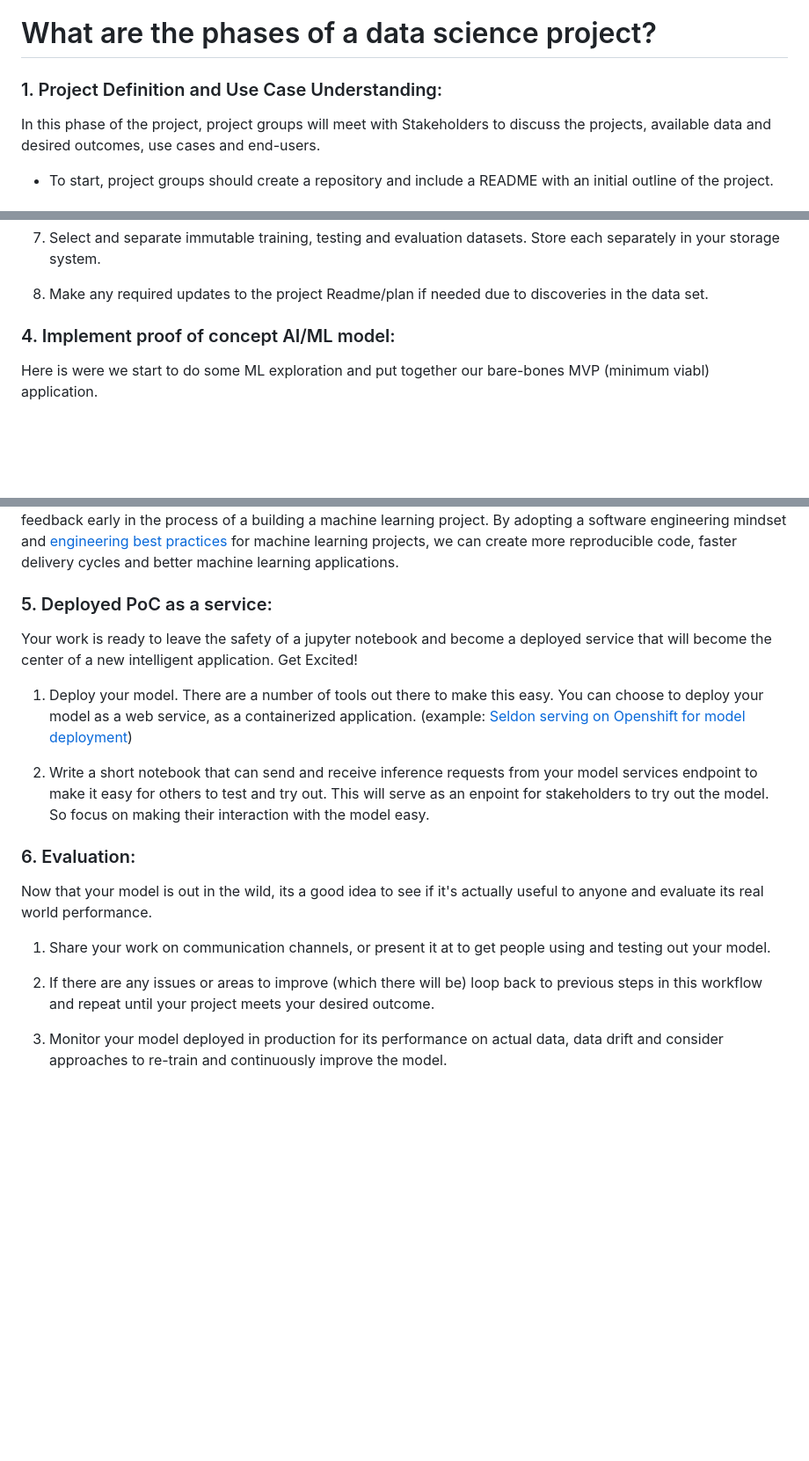
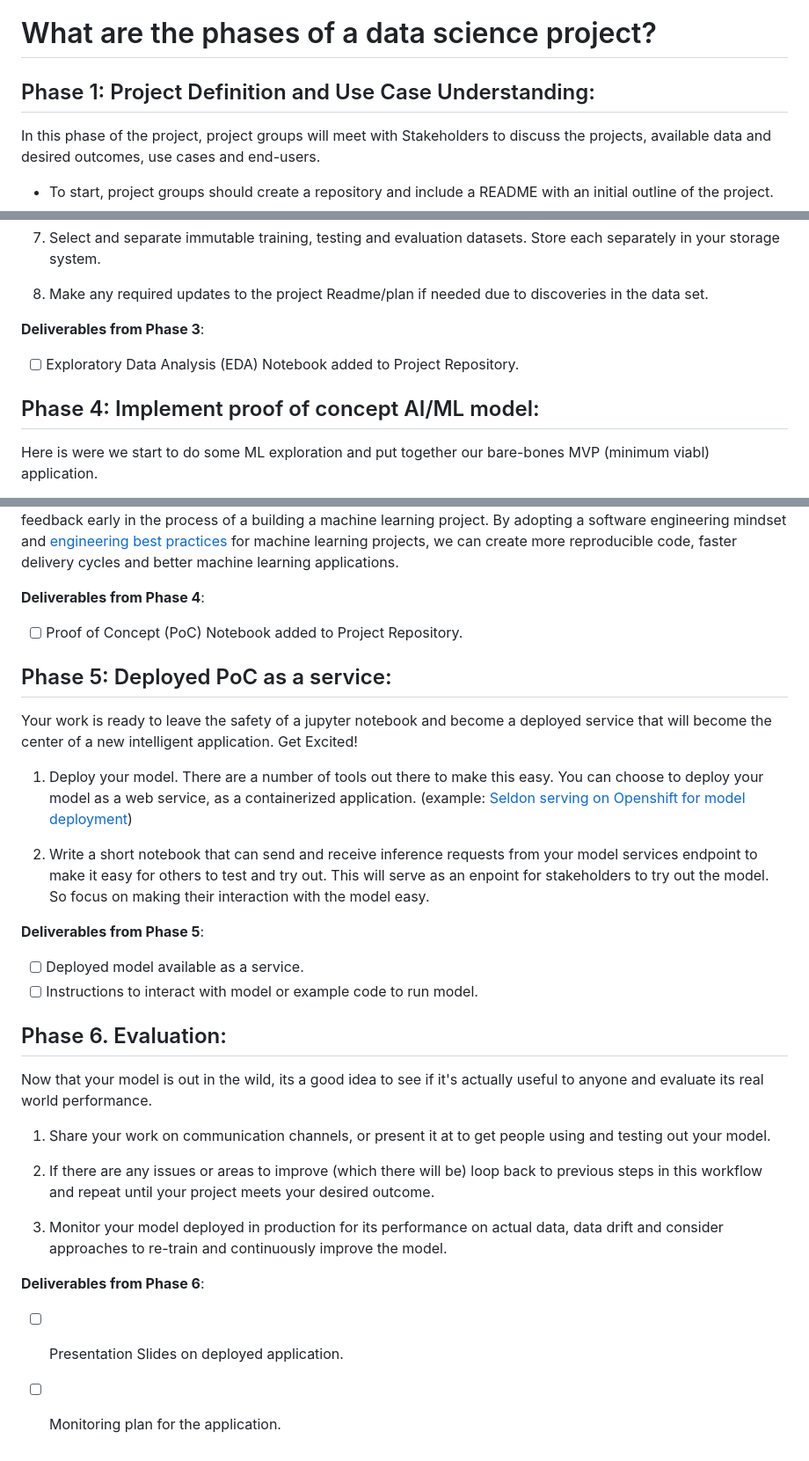
Before and after one commit to BU-Spark/ml-549-course, a Markdown page: project-structure/project-structure.md, 3 parts joined by grey strips. Shown: that part at 88% size. GitHub-like rendering; blank space fills up the shorter version.

```diff
--- a/project-structure/project-structure.md
+++ b/project-structure/project-structure.md
@@ -24,7 +28,7 @@ The approach to overcoming this issue can simply be to focus on the fewest numbe
 
 # What are the phases of a data science project?
 
-### 1. Project Definition and Use Case Understanding:
+## Phase 1: Project Definition and Use Case Understanding:
 
 In this phase of the project, project groups will meet with Stakeholders to discuss the projects, available data and desired outcomes, use cases and end-users.
 
@@ -82,8 +96,11 @@ Time to dig into the data. Before getting right into the Machine Learning develo
 
 7. Make any required updates to the project Readme/plan if needed due to discoveries in the data set.
 
+**Deliverables from Phase 3**:
 
-### 4. Implement proof of concept AI/ML model:
+- [ ] Exploratory Data Analysis (EDA) Notebook added to Project Repository.
+
+## Phase 4: Implement proof of concept AI/ML model:
 
 Here is were we start to do some ML exploration and put together our bare-bones MVP (minimum viabl) application.
 
@@ -98,7 +115,11 @@ Here is were we start to do some ML exploration and put together our bare-bones
 Note: Focus on completing an end to end process of deploying an initial version of the model which meets the required criteria rather than focusing on achieving the best possible model for the first deployment. Greater focus should be on creating reproducible code and  models and services that are set up in a way that they be improved in future iterations with more feedback.
 Often deploying a working proof of concept model and sharing that with the stakeholders early on in a project, will help create dialogue, fine tune requirements, and can generate good feedback early in the process of a building a machine learning project. By adopting a software engineering mindset and [engineering best practices](https://se-ml.github.io/practices/) for machine learning projects, we can create more reproducible code, faster delivery cycles and better machine learning applications.
 
-### 5. Deployed PoC as a service:
+**Deliverables from Phase 4**:
+
+- [ ] Proof of Concept (PoC) Notebook added to Project Repository.
+
+## Phase 5: Deployed PoC as a service:
 
 Your work is ready to leave the safety of a jupyter notebook and become a deployed service that will become the center of a new intelligent application. Get Excited!
 
@@ -107,7 +128,12 @@ Your work is ready to leave the safety of a jupyter notebook and become a deploy
 2. Write a short notebook that can send and receive inference requests from your model services endpoint to make it easy for others to test and try out. This will serve as an enpoint for stakeholders to try out the model. So focus on making their interaction with the model easy.
 
 
-### 6. Evaluation:
+**Deliverables from Phase 5**:
+
+- [ ] Deployed model available as a service.
+- [ ] Instructions to interact with model or example code to run model.
+
+## Phase 6. Evaluation:
 
 Now that your model is out in the wild, its a good idea to see if it's actually useful to anyone and evaluate its real world performance.
 
@@ -116,3 +142,8 @@ Now that your model is out in the wild, its a good idea to see if it's actually
 2. If there are any issues or areas to improve (which there will be) loop back to previous steps in this workflow and repeat until your project meets your desired outcome.
 
 3. Monitor your model deployed in production for its performance on actual data, data drift and consider approaches to re-train and continuously improve the model.
+
+**Deliverables from Phase 6**:
+
+- [ ] Presentation Slides on deployed application.
+- [ ] Monitoring plan for the application.
```
Also changed, not shown: other parts of project-structure/project-structure.md (+16 -2 lines), project-structure/project-timeline.png (added).
